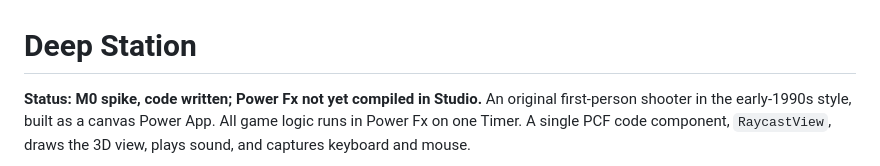
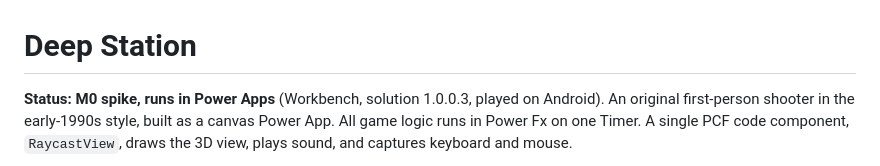
Before and after one commit to dgpblogster/power-apps-fun, a Markdown page: deep-station/README.md, the part around the change. GitHub-like rendering.

Commit message:
Deep Station: M0 runs in Power Apps; record how PA2401 was solved
Co-Authored-By: Claude Opus 5.5 <noreply@anthropic.com>
Claude-Session: https://claude.ai/code/session_01TacZ1HMNTWEGXnpnEDhq1u

```diff
--- a/deep-station/README.md
+++ b/deep-station/README.md
@@ -1,6 +1,6 @@
 # Deep Station
 
-**Status: M0 spike, code written; Power Fx not yet compiled in Studio.** An original first-person shooter in
+**Status: M0 spike, runs in Power Apps** (Workbench, solution 1.0.0.3, played on Android). An original first-person shooter in
 the early-1990s style, built as a canvas Power App. All game logic runs in Power Fx on one Timer. A single PCF
 code component, `RaycastView`, draws the 3D view, plays sound, and captures keyboard and mouse.
 
```
Also changed, not shown: deep-station/docs/01-game-spec.md (+8 -1 lines).
